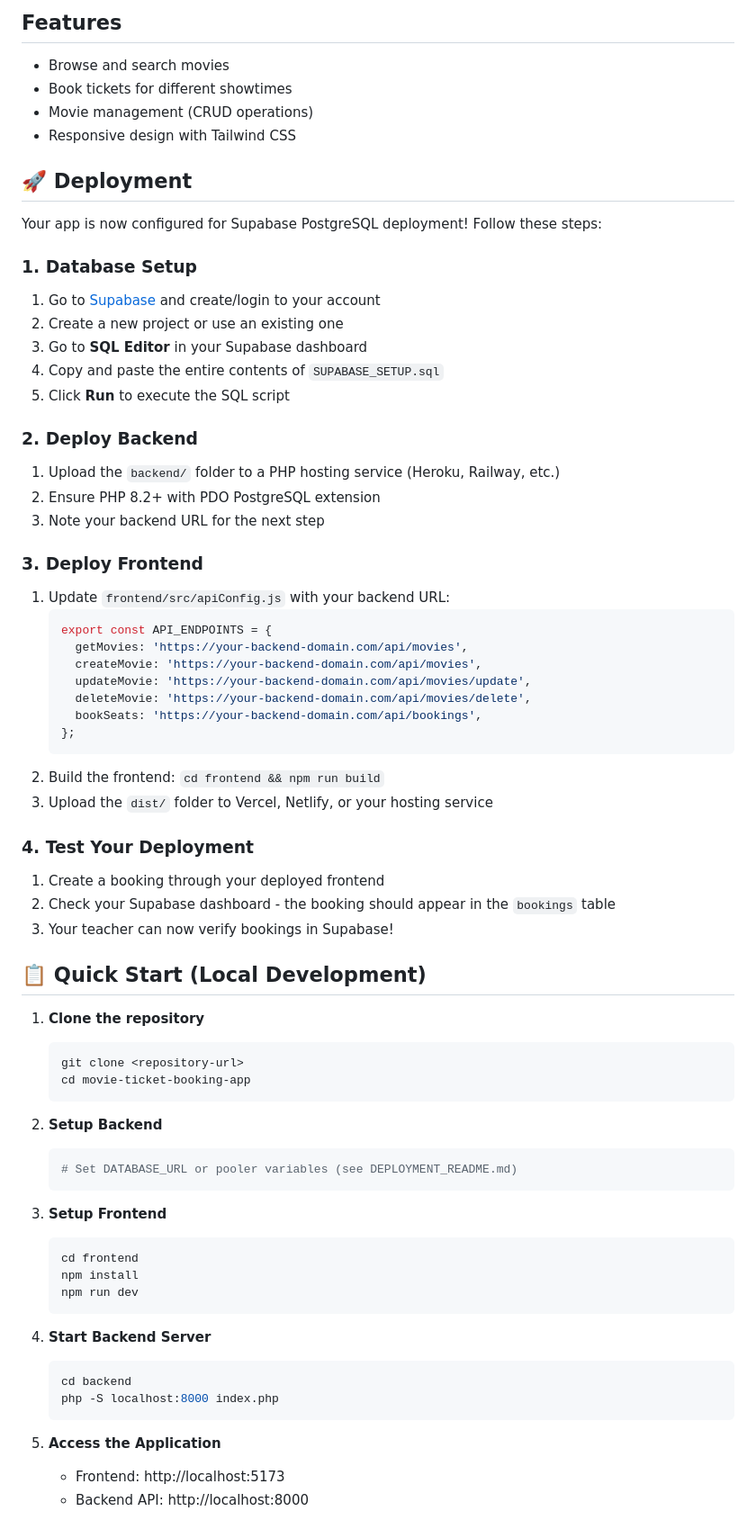
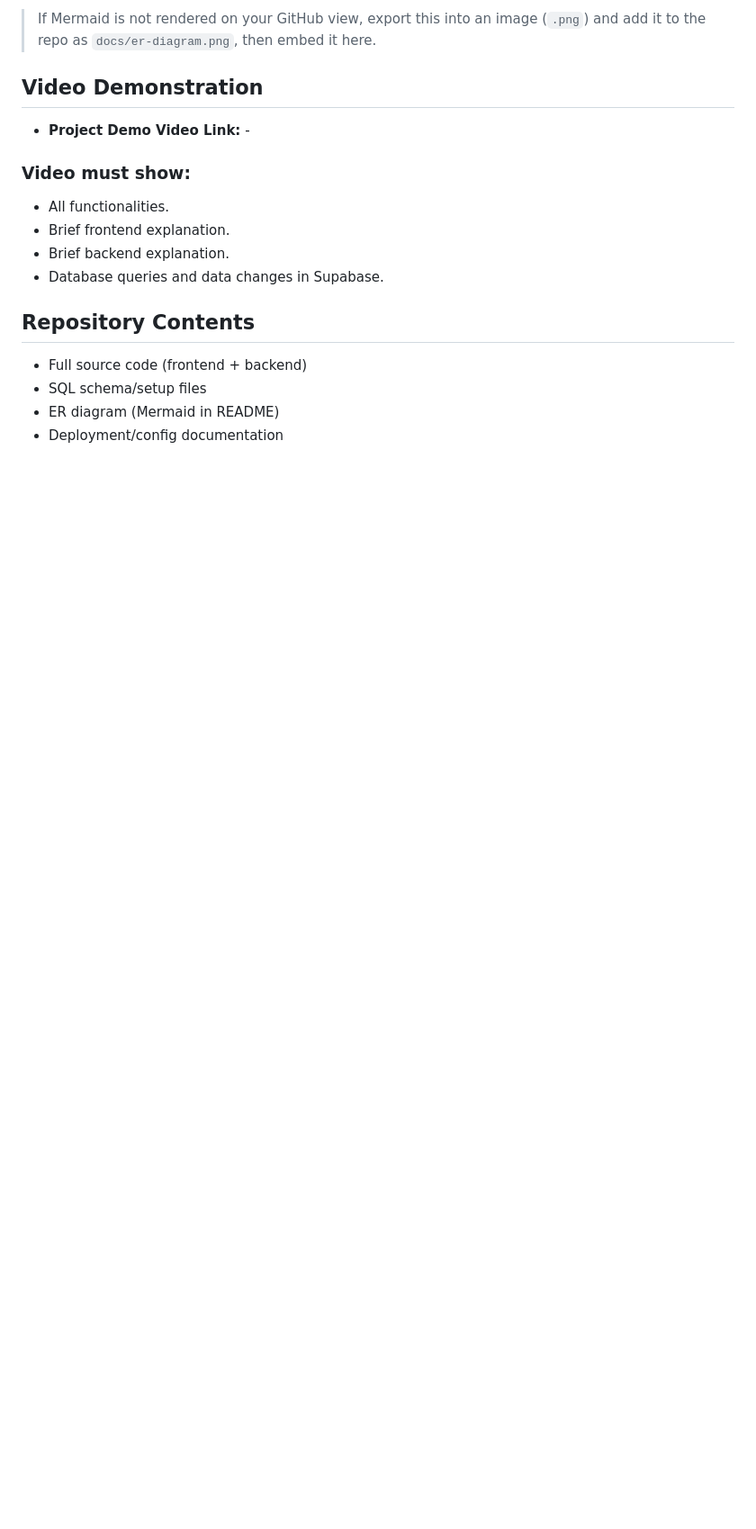
Before and after one commit to FarihaRifat/Online-Movie-Ticket-Booking, a Markdown page: README.md, the part around one of its changes. Shown at 90% size. GitHub-like rendering; blank space fills up the shorter version.

````diff
--- a/README.md
+++ b/README.md
@@ -35,74 +104,21 @@ movie-ticket-booking-app/
 ```
 
-## Features
+> If Mermaid is not rendered on your GitHub view, export this into an image (`.png`) and add it to the repo as `docs/er-diagram.png`, then embed it here.
 
-- Browse and search movies
-- Book tickets for different showtimes
-- Movie management (CRUD operations)
-- Responsive design with Tailwind CSS
+## Video Demonstration
 
-## 🚀 Deployment
+- **Project Demo Video Link:** -
 
-Your app is now configured for Supabase PostgreSQL deployment! Follow these steps:
+### Video must show:
+- All functionalities.
+- Brief frontend explanation.
+- Brief backend explanation.
+- Database queries and data changes in Supabase.
 
-### 1. Database Setup
-1. Go to [Supabase](https://supabase.com) and create/login to your account
-2. Create a new project or use an existing one
-3. Go to **SQL Editor** in your Supabase dashboard
-4. Copy and paste the entire contents of `SUPABASE_SETUP.sql`
-5. Click **Run** to execute the SQL script
+## Repository Contents
 
-### 2. Deploy Backend
-1. Upload the `backend/` folder to a PHP hosting service (Heroku, Railway, etc.)
-2. Ensure PHP 8.2+ with PDO PostgreSQL extension
-3. Note your backend URL for the next step
+- Full source code (frontend + backend)
+- SQL schema/setup files
+- ER diagram (Mermaid in README)
+- Deployment/config documentation
 
-### 3. Deploy Frontend
-1. Update `frontend/src/apiConfig.js` with your backend URL:
-   ```javascript
-   export const API_ENDPOINTS = {
-     getMovies: 'https://your-backend-domain.com/api/movies',
-     createMovie: 'https://your-backend-domain.com/api/movies',
-     updateMovie: 'https://your-backend-domain.com/api/movies/update',
-     deleteMovie: 'https://your-backend-domain.com/api/movies/delete',
-     bookSeats: 'https://your-backend-domain.com/api/bookings',
-   };
-   ```
-2. Build the frontend: `cd frontend && npm run build`
-3. Upload the `dist/` folder to Vercel, Netlify, or your hosting service
-
-### 4. Test Your Deployment
-1. Create a booking through your deployed frontend
-2. Check your Supabase dashboard - the booking should appear in the `bookings` table
-3. Your teacher can now verify bookings in Supabase!
-
-## 📋 Quick Start (Local Development)
-
-1. **Clone the repository**
-   ```bash
-   git clone <repository-url>
-   cd movie-ticket-booking-app
-   ```
-
-2. **Setup Backend**
-   ```bash
-   # Set DATABASE_URL or pooler variables (see DEPLOYMENT_README.md)
-   ```
-
-3. **Setup Frontend**
-   ```bash
-   cd frontend
-   npm install
-   npm run dev
-   ```
-
-4. **Start Backend Server**
-   ```bash
-   cd backend
-   php -S localhost:8000 index.php
-   ```
-
-5. **Access the Application**
-   - Frontend: http://localhost:5173
-   - Backend API: http://localhost:8000
-
````
Also changed, not shown: other parts of README.md (+104 -164 lines).
